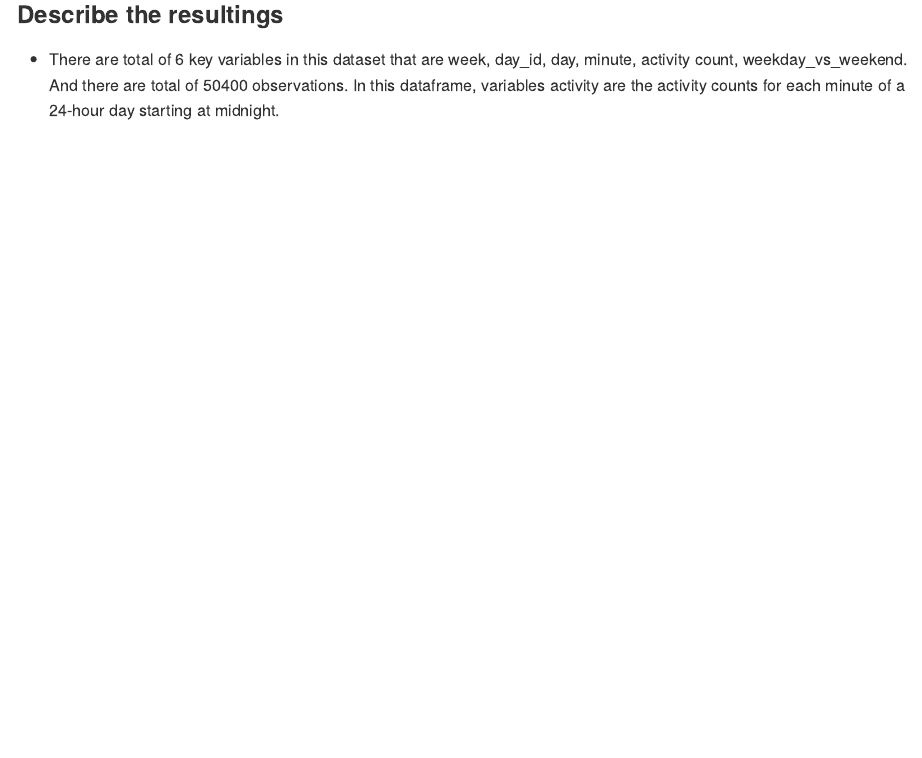
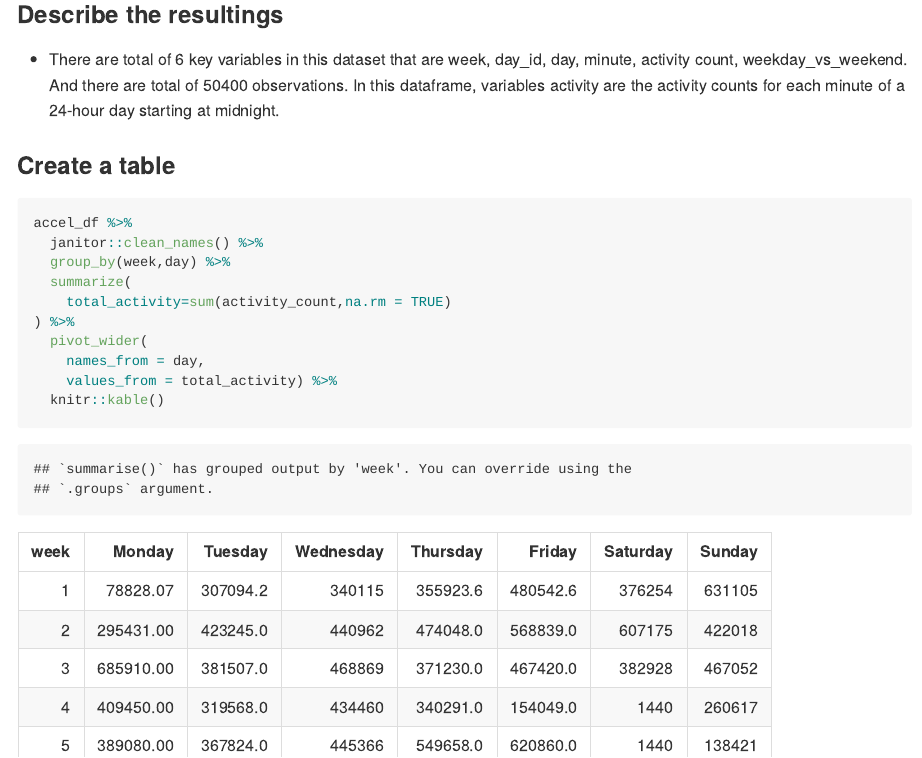
Before and after one commit to sophienim/p8105_hw3_jc5924, an R Markdown document (p8105_hw3_jc5924.Rmd): the page in a window 1100 px wide, from 2580 px down. Rendered offline with R 4.5, knitr and Pandoc, with nearby package versions; some code elsewhere in the file could not run offline; column names are cleaned by a stand-in for the janitor package.

Commit message:
Problem2 creating table update

````diff
--- a/p8105_hw3_jc5924.Rmd
+++ b/p8105_hw3_jc5924.Rmd
@@ -111,3 +111,17 @@ accel_df
 ```
 ### Describe the resultings
 * There are total of `r ncol(accel_df)` key variables in this dataset that are `r names(accel_df)`. And there are total of `r nrow(accel_df)` observations. In this dataframe, variables activity are the activity counts for each minute of a 24-hour day starting at midnight.
+
+### Create a table
+```{r}
+accel_df %>%
+  janitor::clean_names() %>%
+  group_by(week,day) %>%
+  summarize(
+    total_activity=sum(activity_count,na.rm = TRUE)
+) %>%
+  pivot_wider(
+    names_from = day,
+    values_from = total_activity) %>%
+  knitr::kable()
+```
````
Also changed, not shown: p8105_hw3_jc5924.md.
